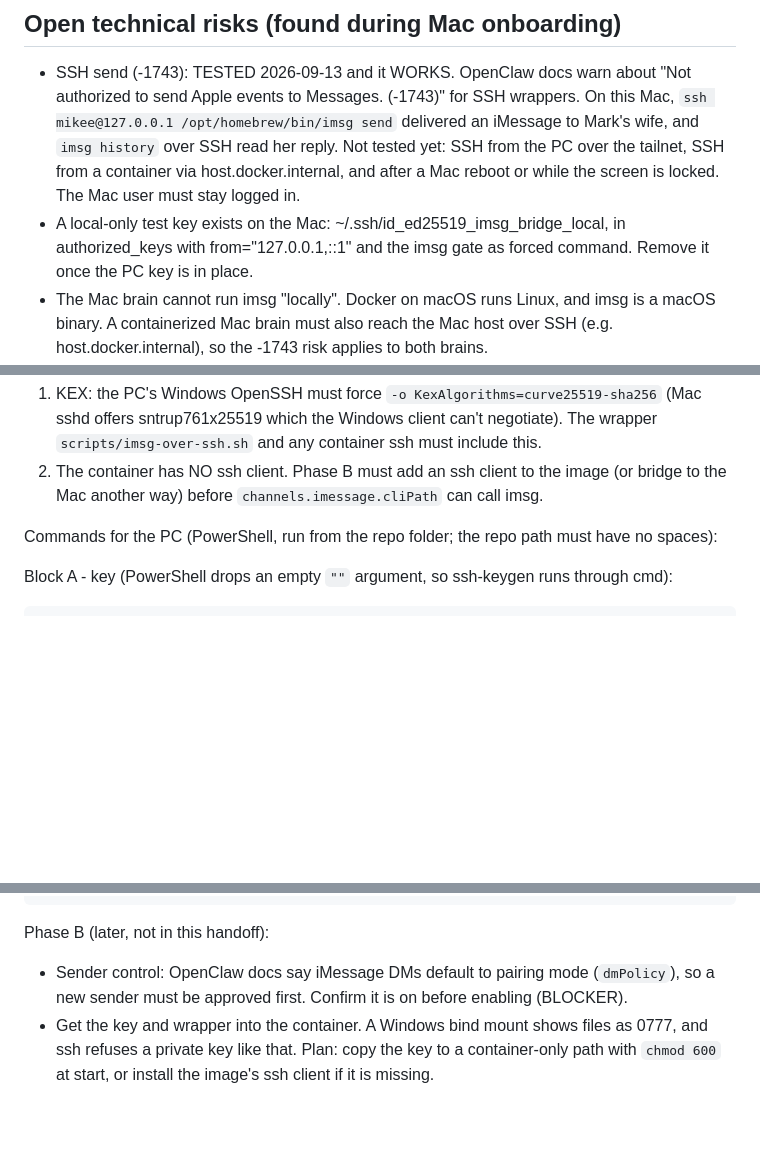
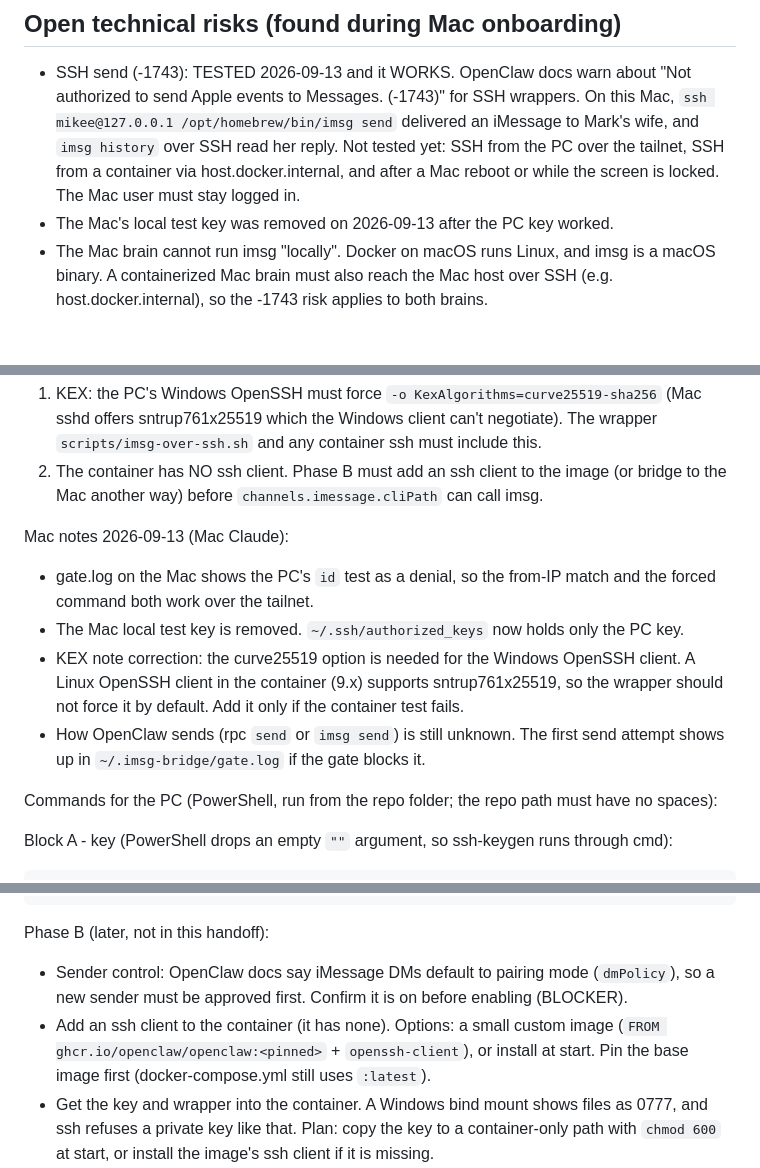
Before and after one commit to mikee-delos-santos/assistant, a Markdown page: ROADMAP.md, 3 parts joined by grey strips. GitHub-like rendering; blank space fills up the shorter version.

Commit message:
AS-12 | Mac step 9: Phase A done, test key removed, Phase B ssh client (#20)
Claude-Session: https://claude.ai/code/session_012CX2BCKcFJjvKnZuXmY6zk

Co-authored-by: Claude Opus 5 (1M context) <noreply@anthropic.com>

```diff
--- a/ROADMAP.md
+++ b/ROADMAP.md
@@ -124,9 +124,7 @@ Option B - dedicated free Apple ID for the assistant (FUTURE)
   wife, and `imsg history` over SSH read her reply. Not tested yet: SSH from the PC over
   the tailnet, SSH from a container via host.docker.internal, and after a Mac reboot
   or while the screen is locked. The Mac user must stay logged in.
-- A local-only test key exists on the Mac: ~/.ssh/id_ed25519_imsg_bridge_local, in
-  authorized_keys with from="127.0.0.1,::1" and the imsg gate as forced command.
-  Remove it once the PC key is in place.
+- The Mac's local test key was removed on 2026-09-13 after the PC key worked.
 - The Mac brain cannot run imsg "locally". Docker on macOS runs Linux, and imsg is a
   macOS binary. A containerized Mac brain must also reach the Mac host over SSH
   (e.g. host.docker.internal), so the -1743 risk applies to both brains.
@@ -220,6 +218,16 @@ Two findings for Phase B:
    wrapper `scripts/imsg-over-ssh.sh` and any container ssh must include this.
 2. The container has NO ssh client. Phase B must add an ssh client to the image (or
    bridge to the Mac another way) before `channels.imessage.cliPath` can call imsg.
+
+Mac notes 2026-09-13 (Mac Claude):
+- gate.log on the Mac shows the PC's `id` test as a denial, so the from-IP match and the
+  forced command both work over the tailnet.
+- The Mac local test key is removed. `~/.ssh/authorized_keys` now holds only the PC key.
+- KEX note correction: the curve25519 option is needed for the Windows OpenSSH client.
+  A Linux OpenSSH client in the container (9.x) supports sntrup761x25519, so the wrapper
+  should not force it by default. Add it only if the container test fails.
+- How OpenClaw sends (rpc `send` or `imsg send`) is still unknown. The first send attempt
+  shows up in `~/.imsg-bridge/gate.log` if the gate blocks it.
 
 Commands for the PC (PowerShell, run from the repo folder; the repo path must have no
 spaces):
@@ -273,6 +281,9 @@ errors=none|<short text>
 Phase B (later, not in this handoff):
 - Sender control: OpenClaw docs say iMessage DMs default to pairing mode (`dmPolicy`),
   so a new sender must be approved first. Confirm it is on before enabling (BLOCKER).
+- Add an ssh client to the container (it has none). Options: a small custom image
+  (`FROM ghcr.io/openclaw/openclaw:<pinned>` + `openssh-client`), or install at start.
+  Pin the base image first (docker-compose.yml still uses `:latest`).
 - Get the key and wrapper into the container. A Windows bind mount shows files as 0777,
   and ssh refuses a private key like that. Plan: copy the key to a container-only path
   with `chmod 600` at start, or install the image's ssh client if it is missing.
```
Also changed, not shown: other parts of ROADMAP.md (+2 -2 lines).
